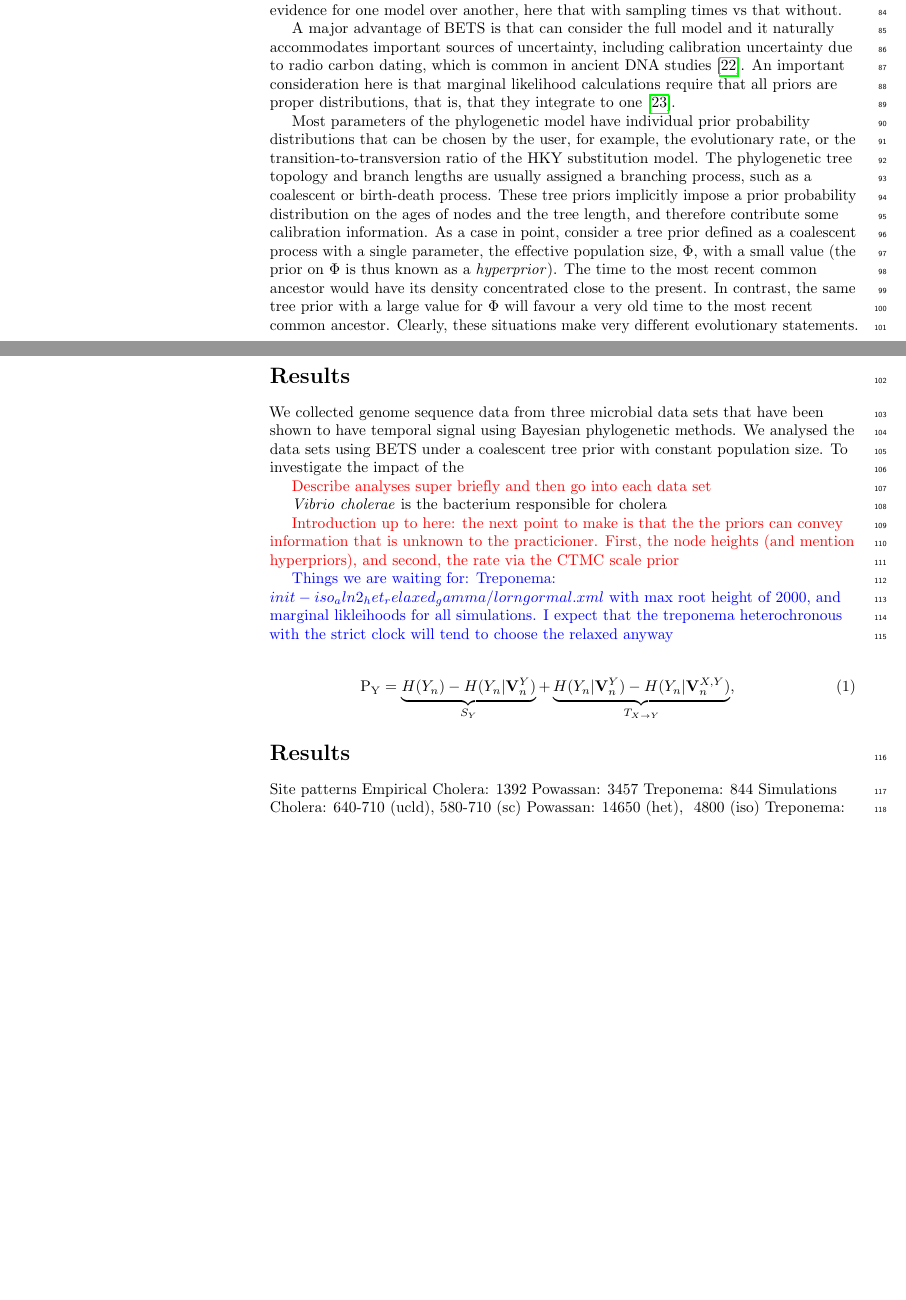
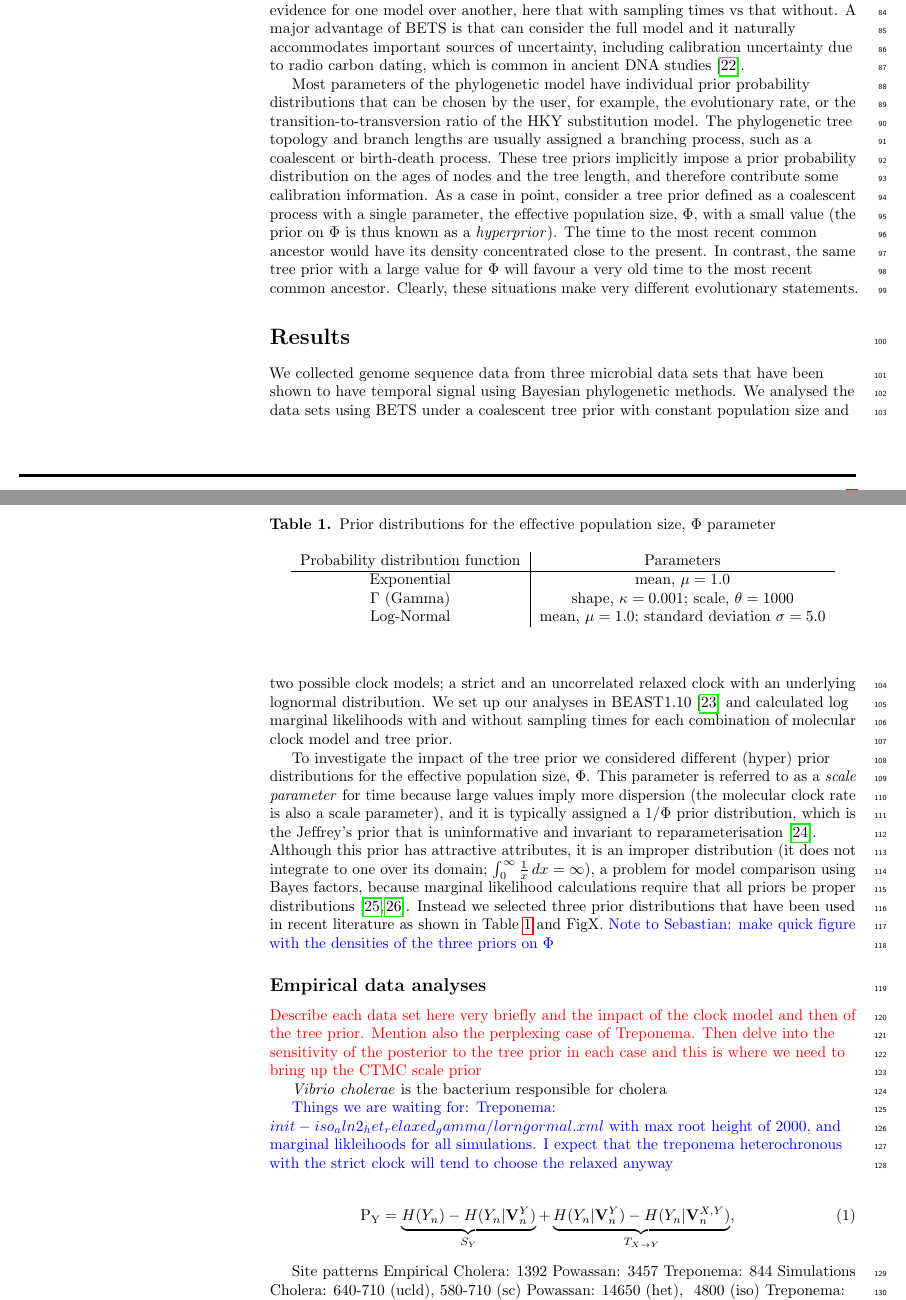
Before and after one commit to sebastianduchene/BETS_prior_sensitivity_ms, a LaTeX document (plos_latex_template.tex): two parts of pages 3 and 4 of 9, joined at a grey line, cut so that both start at the same text, the shorter picture padded with empty space. Compiled offline with pdfLaTeX.

Commit message:
Started results. Still need to make a table with the prior densities on Phi

```diff
--- a/plos_latex_template.tex
+++ b/plos_latex_template.tex
@@ -240,22 +240,34 @@ There exist several statistical tests to determine whether a population has meas
 
 Date randomisation tests consist of fitting a molecular clock to the data after permuting the sampling times, a procedure that is repeated multiple times to obtain a `null' distribution of the evolutionary rate \cite{ramsden2009hantavirus}. The data are considered to have temporal signal if the evolutionary rate estimated with the correct sampling times falls outside such `null' distribution \cite{ramsden2009hantavirus,duchene2015performance}.
 
-BETS (Bayesian Evaluation of Temporal Signal) is a fully Bayesian approach for assessing temporal signal \cite{duchene2020bayesian}, by treating it as a model selection problem. The premise of the test is that the data in question should have higher statistical fit when the sampling times are included than when they are not. In practice, the data are analysed with their correct sampling times and with all samples assigned the same date (typically at present), while keeping the rest of the phylogenetic model the same, including the molecular clock, tree prior and substitution model. The marginal likelihood is calculated in each case to compute Bayes factors, which quantify the amount of evidence for one model over another, here that with sampling times vs that without.
-
-A major advantage of BETS is that can consider the full model and it naturally accommodates important sources of uncertainty, including calibration uncertainty due to radio carbon dating, which is common in ancient DNA studies \cite{molak2015empirical}. An important consideration here is that marginal likelihood calculations require that all priors are proper distributions, that is, that they integrate to one \cite{r2019marginal}.
+BETS (Bayesian Evaluation of Temporal Signal) is a fully Bayesian approach for assessing temporal signal \cite{duchene2020bayesian}, by treating it as a model selection problem. The premise of the test is that the data in question should have higher statistical fit when the sampling times are included than when they are not. In practice, the data are analysed with their correct sampling times and with all samples assigned the same date (typically at present), while keeping the rest of the phylogenetic model the same, including the molecular clock, tree prior and substitution model. The marginal likelihood is calculated in each case to compute Bayes factors, which quantify the amount of evidence for one model over another, here that with sampling times vs that without. A major advantage of BETS is that can consider the full model and it naturally accommodates important sources of uncertainty, including calibration uncertainty due to radio carbon dating, which is common in ancient DNA studies \cite{molak2015empirical}.
 
 Most parameters of the phylogenetic model have individual prior probability distributions that can be chosen by the user, for example, the evolutionary rate, or the transition-to-transversion ratio of the HKY substitution model. The phylogenetic tree topology and branch lengths are usually assigned a branching process, such as a coalescent or birth-death process. These tree priors implicitly impose a prior probability distribution on the ages of nodes and the tree length, and therefore contribute some calibration information. As a case in point, consider a tree prior defined as a coalescent process with a single parameter, the effective population size, $\Phi$, with a small value (the prior on $\Phi$ is thus known as a \textit{hyperprior}). The time to the most recent common ancestor would have its density concentrated close to the present. In contrast, the same tree prior with a large value for $\Phi$ will favour a very old time to the most recent common ancestor. Clearly, these situations make very different evolutionary statements.
 
 \section*{Results}
-We collected genome sequence data from three microbial data sets that have been shown to have temporal signal using Bayesian phylogenetic methods. We analysed the data sets using BETS under a coalescent tree prior with constant population size. To investigate the impact of the
+We collected genome sequence data from three microbial data sets that have been shown to have temporal signal using Bayesian phylogenetic methods. We analysed the data sets using BETS under a coalescent tree prior with constant population size and two possible clock models; a strict and an uncorrelated relaxed clock with an underlying lognormal distribution. We set up our analyses in BEAST1.10 \cite{suchard2018bayesian} and calculated log marginal likelihoods with and without sampling times for each combination of molecular clock model and tree prior.
 
+To investigate the impact of the tree prior we considered different (hyper) prior distributions for the effective population size, $\Phi$. This parameter is referred to as a \textit{scale parameter} for time because large values imply more dispersion (the molecular clock rate is also a scale parameter), and it is typically assigned a $1/\Phi$ prior distribution, which is the Jeffrey's prior that is uninformative and invariant to reparameterisation  \cite{drummond2002estimating}. Although this prior has attractive attributes, it is an improper distribution (it does not integrate to one over its domain; $\int_{0}^{\infty} \frac{1}{x}\,dx=\infty$), a problem for model comparison using Bayes factors, because marginal likelihood calculations require that all priors be proper distributions \cite{r2019marginal, baele2013proper}. Instead we selected three prior distributions that have been used in recent literature as shown in Table \ref{table:prior_distros_on_Phi} and FigX. \textcolor{blue}{Note to Sebastian: make quick figure with the densities of the three priors on $\Phi$}
 
-\textcolor{red}{Describe analyses super briefly and then go into each data set}
+\begin{table}
+\caption{Prior distributions for the effective population size, $\Phi$ parameter}
+\begin{center}
+	\label{table:prior_distros_on_Phi}
+	\begin{tabular}{c|c}
+		Probability distribution function & Parameters\\
+		\hline
+		Exponential & mean, $\mu=1.0$\\
+        $\Gamma$ (Gamma) & shape, $\kappa=0.001$; scale, $\theta=1000$\\
+		Log-Normal & mean, $\mu=1.0$; standard deviation $\sigma=5.0$\\
+	\end{tabular}
+\end{center}
+\end{table}
+
+\subsection*{Empirical data analyses}
+
+\textcolor{red}{Describe each data set here very briefly and the impact of the clock model and then of the tree prior. Mention also the perplexing case of Treponema. Then delve into the sensitivity of the posterior to the tree prior in each case and this is where we need to bring up the CTMC scale prior}
 
 \textit{Vibrio cholerae} is the bacterium responsible for cholera
-
-
-\textcolor{red}{Introduction up to here: the next point to make is that the the priors can convey information that is unknown to the practicioner. First, the node heights (and mention hyperpriors), and second, the rate via the CTMC scale prior}
 
 \textcolor{blue}{Things we are waiting for: Treponema: $init-iso_aln2_het_relaxed_gamma/lorngormal.xml$ with max root height of 2000, and marginal likleihoods for all simulations. I expect that the treponema heterochronous with the strict clock will tend to choose the relaxed anyway}
 
@@ -266,7 +278,7 @@ We collected genome sequence data from three microbial data sets that have been
 
 
 % Results and Discussion can be combined.
-\section*{Results}
+
 
 Site patterns
 Empirical
```
Also changed, not shown: References.bib (+33 -0 lines).
